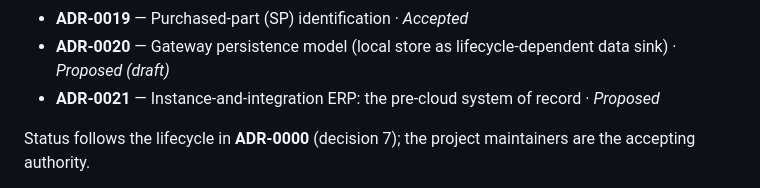
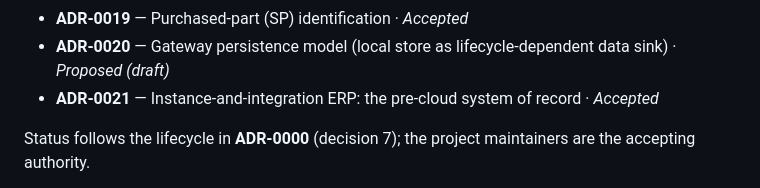
Before and after one commit to IIchukissII/IndustryGrow, a Markdown page: README.md, the part around the change. GitHub-like rendering.

```diff
--- a/README.md
+++ b/README.md
@@ -126,7 +126,7 @@ ADRs are the source of truth for the design. Present in this repository:
 - **ADR-0018** (rev 1) — Cabinet-level power distribution and consumption metering · *Proposed*
 - **ADR-0019** — Purchased-part (SP) identification · *Accepted*
 - **ADR-0020** — Gateway persistence model (local store as lifecycle-dependent data sink) · *Proposed (draft)*
-- **ADR-0021** — Instance-and-integration ERP: the pre-cloud system of record · *Proposed*
+- **ADR-0021** — Instance-and-integration ERP: the pre-cloud system of record · *Accepted*
 
 Status follows the lifecycle in **ADR-0000** (decision 7); the project maintainers are
 the accepting authority.
```
Also changed, not shown: ADR/ADR-0021-instance-and-integration-erp.md (+1 -1 lines).
